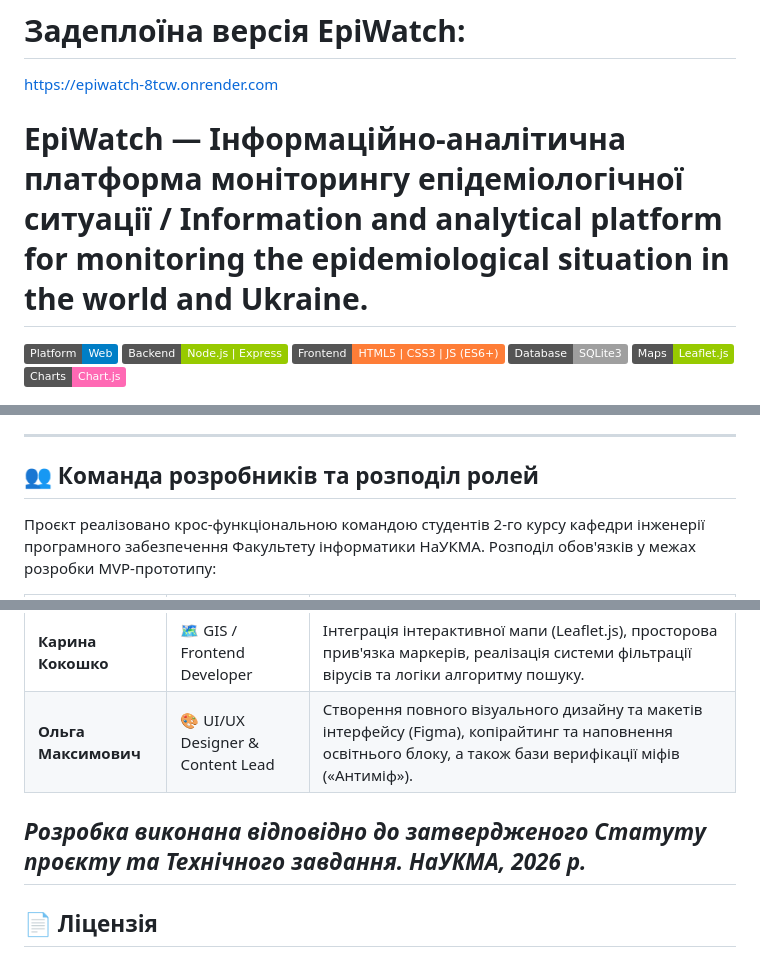
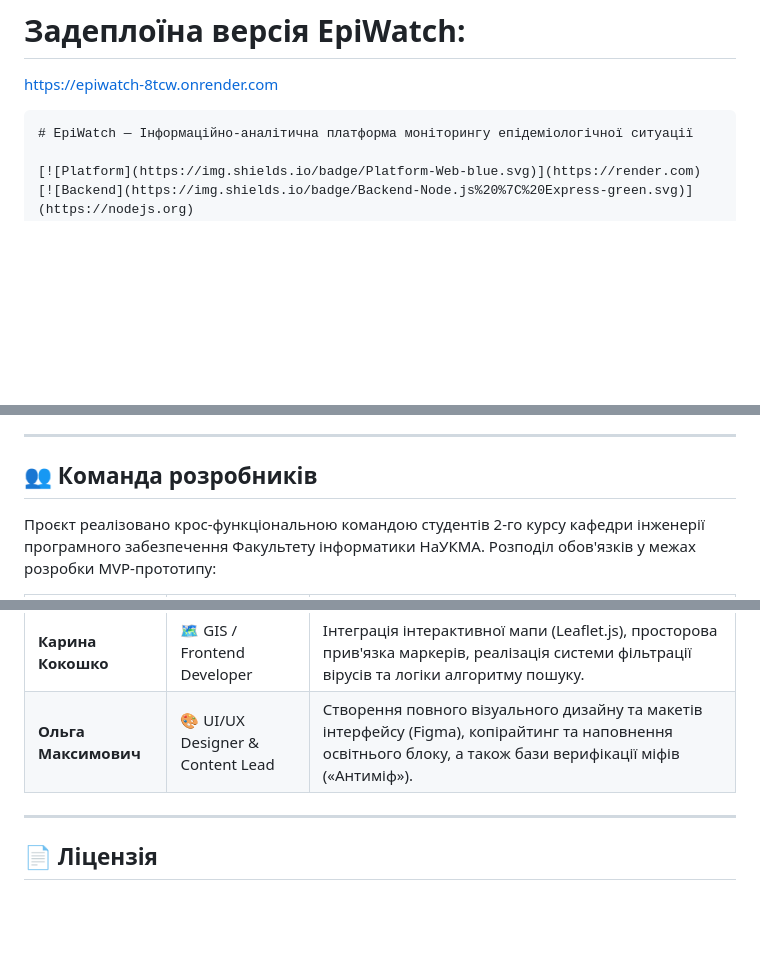
Before and after one commit to annachentoroh/EpiWatch, a Markdown page: README.md, 3 parts joined by grey strips. Drawn GitHub-style; badges without logos; blank space fills up the shorter version.

````diff
--- a/README.md
+++ b/README.md
@@ -1,7 +1,8 @@
 # Задеплоїна версія EpiWatch:
 https://epiwatch-8tcw.onrender.com
 
-# EpiWatch — Інформаційно-аналітична платформа моніторингу епідеміологічної ситуації / Information and analytical platform for monitoring the epidemiological situation in the world and Ukraine.
+```markdown
+# EpiWatch — Інформаційно-аналітична платформа моніторингу епідеміологічної ситуації
 
 [![Platform](https://img.shields.io/badge/Platform-Web-blue.svg)](https://render.com)
 [![Backend](https://img.shields.io/badge/Backend-Node.js%20%7C%20Express-green.svg)](https://nodejs.org)
@@ -408,7 +419,7 @@ npx serve .
 
 ---
 
-## 👥 Команда розробників та розподіл ролей
+## 👥 Команда розробників
 
 Проєкт реалізовано крос-функціональною командою студентів 2-го курсу кафедри інженерії програмного забезпечення Факультету інформатики НаУКМА. Розподіл обов'язків у межах розробки MVP-прототипу:
 
@@ -418,8 +429,6 @@ npx serve .
 | **Андрій Яцун** | ⚙️ Backend Engineer | Проектування та налаштування серверної логіки (Express.js), розробка реляційної структури бази даних (SQLite) та підключення зовнішніх епідеміологічних API. |
 | **Карина Кокошко** | 🗺️ GIS / Frontend Developer | Інтеграція інтерактивної мапи (Leaflet.js), просторова прив'язка маркерів, реалізація системи фільтрації вірусів та логіки алгоритму пошуку. |
 | **Ольга Максимович** | 🎨 UI/UX Designer & Content Lead | Створення повного візуального дизайну та макетів інтерфейсу (Figma), копірайтинг та наповнення освітнього блоку, а також бази верифікації міфів («Антиміф»). |
-
-*Розробка виконана відповідно до затвердженого Статуту проєкту та Технічного завдання. НаУКМА, 2026 р.*
 ---
 
 ## 📄 Ліцензія
````
Also changed, not shown: other parts of README.md (+10 -0 lines).
